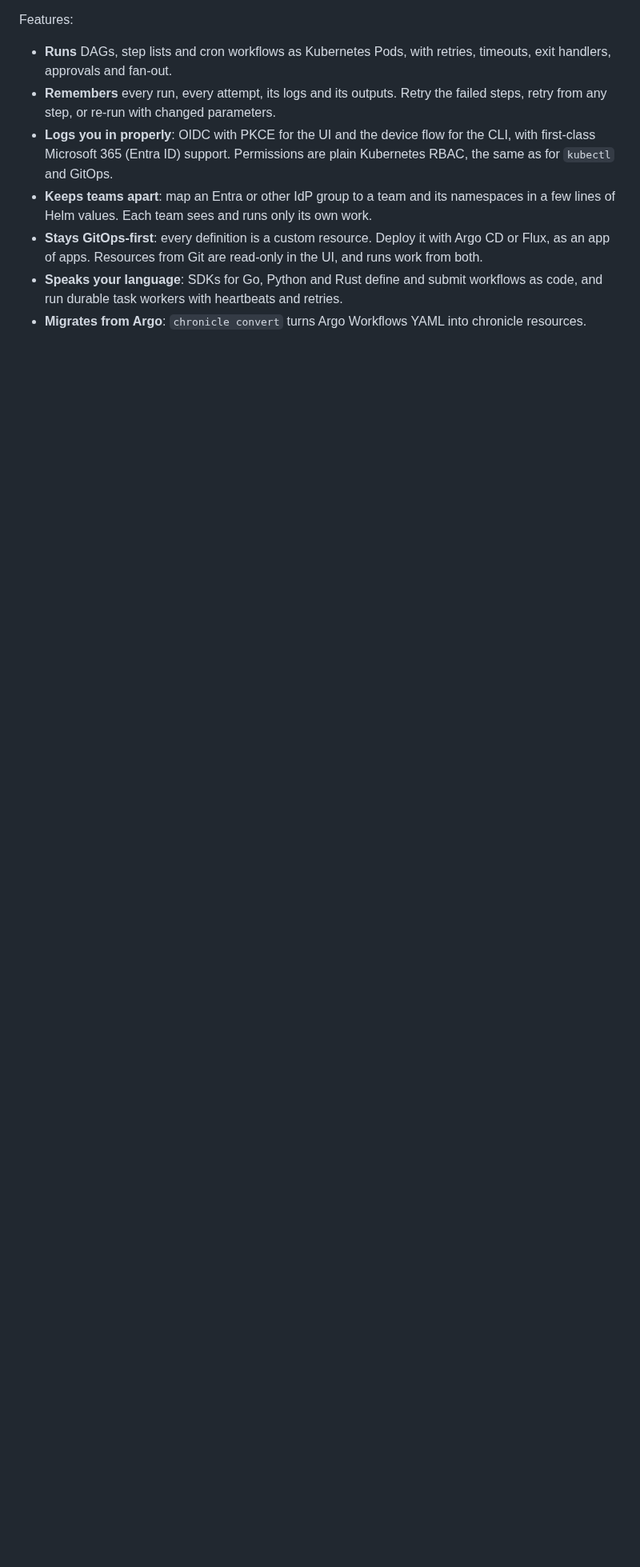
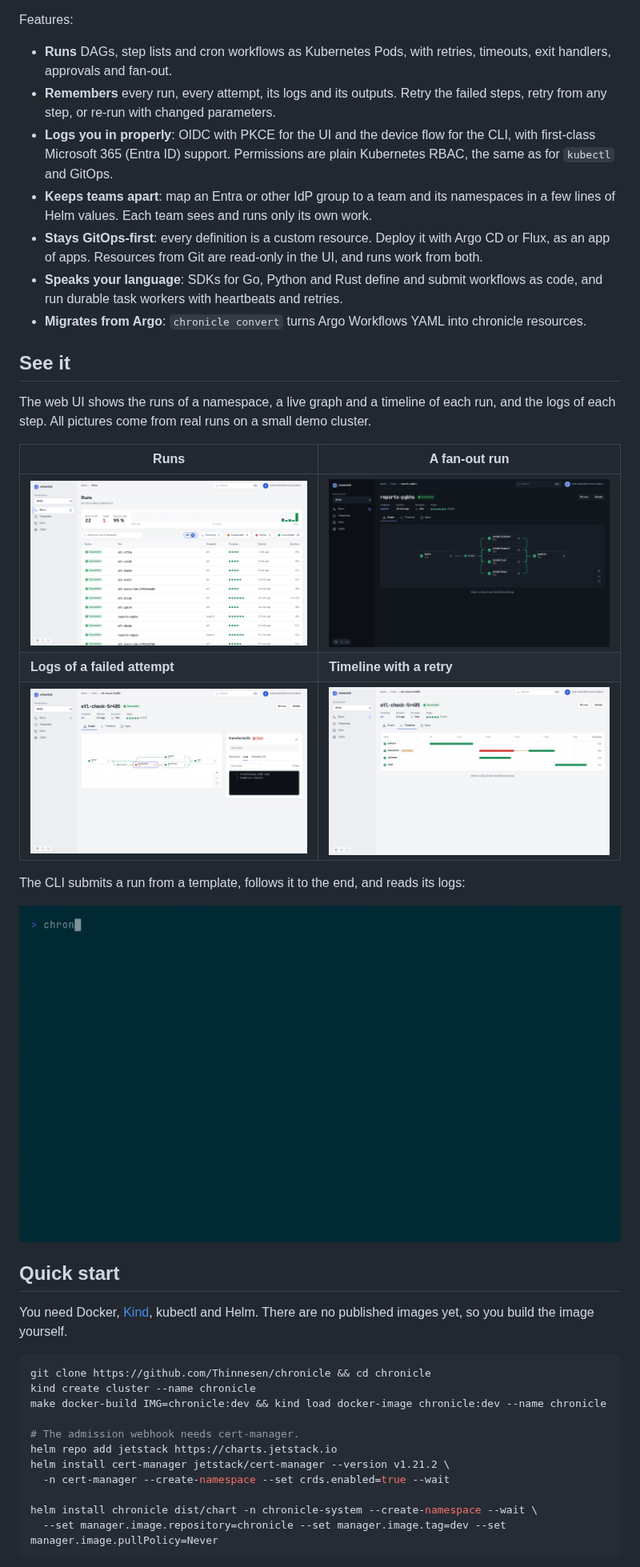
Before and after one commit to Thinnesen/chronicle, a Markdown page: README.md, the part around one of its changes. Shown at 80% size. GitHub-like rendering; pictures changed too: docs/assets/cli.gif (added), docs/assets/screens/run-graph.png (added), docs/assets/screens/run-logs.png (added); blank space fills up the shorter version.

Commit message:
docs: README with demos from real runs and a quick start
Screenshots and a CLI recording from the demo cluster. A quick start
on Kind, tested as written, with a first workflow. A table of the
guides.

````diff
--- a/README.md
+++ b/README.md
@@ -33,3 +33,36 @@ Features:
 - **Stays GitOps-first**: every definition is a custom resource. Deploy it with Argo CD or Flux, as an app of apps. Resources from Git are read-only in the UI, and runs work from both.
 - **Speaks your language**: SDKs for Go, Python and Rust define and submit workflows as code, and run durable task workers with heartbeats and retries.
 - **Migrates from Argo**: `chronicle convert` turns Argo Workflows YAML into chronicle resources.
+
+## See it
+
+The web UI shows the runs of a namespace, a live graph and a timeline of each run, and the logs of each step. All pictures come from real runs on a small demo cluster.
+
+| Runs | A fan-out run |
+|---|---|
+| <img alt="The runs of a namespace, with the activity of 24 hours and status filters" src="docs/assets/screens/runs.png"> | <img alt="The graph of a run with a fan-out to four parallel steps, in dark mode" src="docs/assets/screens/run-graph.png"> |
+| **Logs of a failed attempt** | **Timeline with a retry** |
+| <img alt="A step that failed on the first attempt, with its log in the side panel" src="docs/assets/screens/run-logs.png"> | <img alt="The timeline of a run: the failed attempt, the wait and the attempt that succeeded" src="docs/assets/screens/run-timeline.png"> |
+
+The CLI submits a run from a template, follows it to the end, and reads its logs:
+
+<img alt="The chronicle CLI submits a run, watches its steps and prints the logs" src="docs/assets/cli.gif">
+
+## Quick start
+
+You need Docker, [Kind](https://kind.sigs.k8s.io), kubectl and Helm. There are no published images yet, so you build the image yourself.
+
+```sh
+git clone https://github.com/Thinnesen/chronicle && cd chronicle
+kind create cluster --name chronicle
+make docker-build IMG=chronicle:dev && kind load docker-image chronicle:dev --name chronicle
+
+# The admission webhook needs cert-manager.
+helm repo add jetstack https://charts.jetstack.io
+helm install cert-manager jetstack/cert-manager --version v1.21.2 \
+  -n cert-manager --create-namespace --set crds.enabled=true --wait
+
+helm install chronicle dist/chart -n chronicle-system --create-namespace --wait \
+  --set manager.image.repository=chronicle --set manager.image.tag=dev --set manager.image.pullPolicy=Never
+```
+
````
Also changed, not shown: other parts of README.md (+45 -1 lines), docs/assets/screens/phone.png (added).
